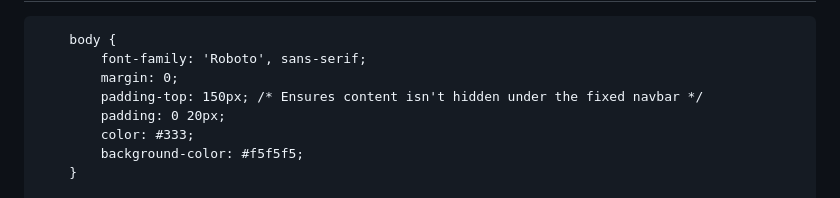
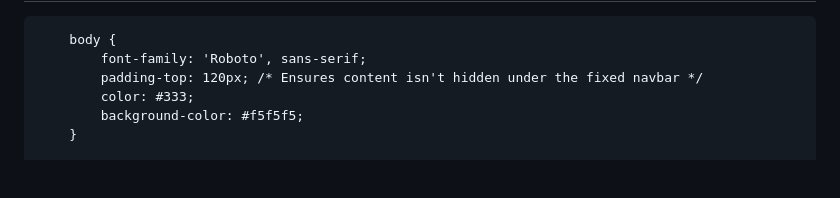
Before and after one commit to hathimanan/hathimanan.github.io, a Markdown page: README.md, the part around the change. Drawn GitHub-style; blank space fills up the shorter version.

```diff
--- a/README.md
+++ b/README.md
@@ -12,9 +12,7 @@
 
         body {
             font-family: 'Roboto', sans-serif;
-            margin: 0;
-            padding-top: 150px; /* Ensures content isn't hidden under the fixed navbar */
-            padding: 0 20px;
+            padding-top: 120px; /* Ensures content isn't hidden under the fixed navbar */
             color: #333;
             background-color: #f5f5f5;
         }
```
